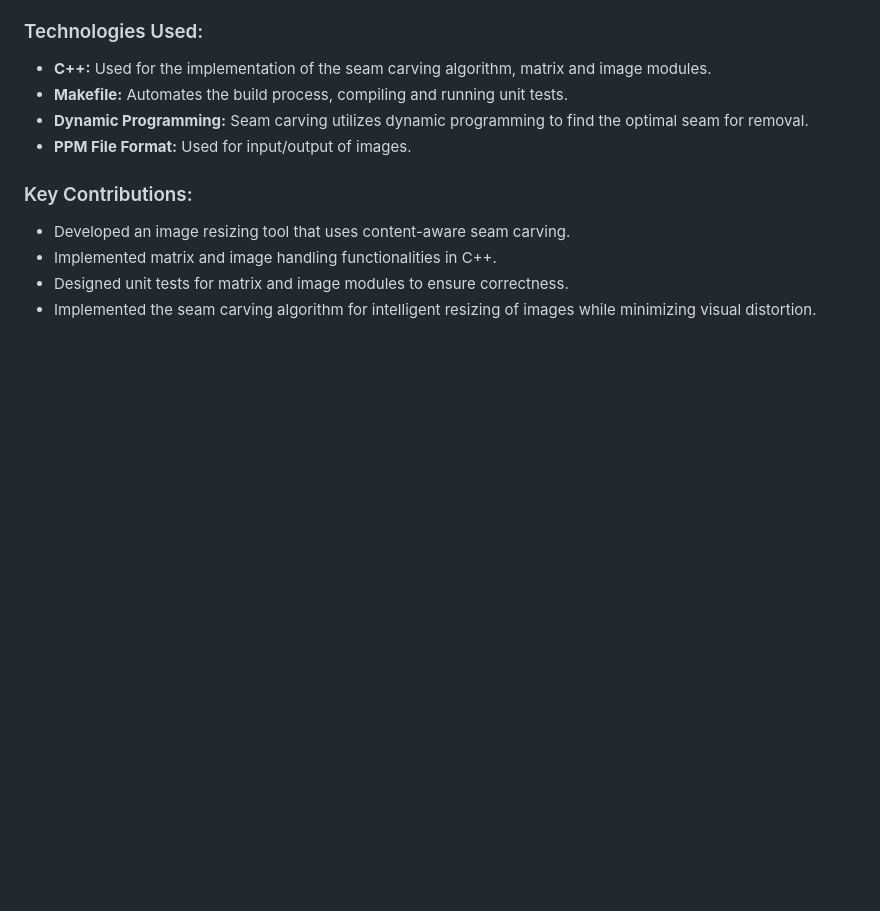
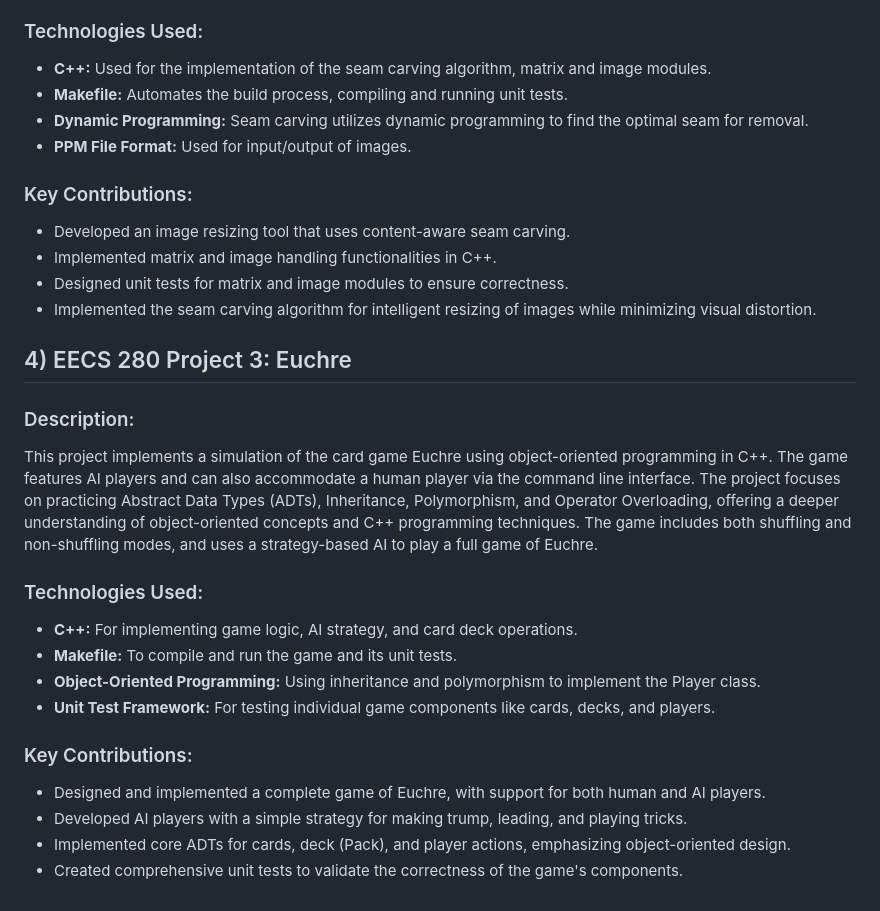
Before and after one commit to abhinavt20/RecruitingPortfolio, a Markdown page: projects/README.md, the part around the change. Drawn GitHub-style; blank space fills up the shorter version.

```diff
--- a/projects/README.md
+++ b/projects/README.md
@@ -51,3 +51,19 @@ This project implements a content-aware image resizing program using the seam ca
 - Implemented matrix and image handling functionalities in C++.
 - Designed unit tests for matrix and image modules to ensure correctness.
 - Implemented the seam carving algorithm for intelligent resizing of images while minimizing visual distortion.
+
+## 4) EECS 280 Project 3: Euchre
+### Description:
+This project implements a simulation of the card game Euchre using object-oriented programming in C++. The game features AI players and can also accommodate a human player via the command line interface. The project focuses on practicing Abstract Data Types (ADTs), Inheritance, Polymorphism, and Operator Overloading, offering a deeper understanding of object-oriented concepts and C++ programming techniques. The game includes both shuffling and non-shuffling modes, and uses a strategy-based AI to play a full game of Euchre.
+
+### Technologies Used:
+- **C++:** For implementing game logic, AI strategy, and card deck operations.
+- **Makefile:** To compile and run the game and its unit tests.
+- **Object-Oriented Programming:** Using inheritance and polymorphism to implement the Player class.
+- **Unit Test Framework:** For testing individual game components like cards, decks, and players.
+
+### Key Contributions:
+- Designed and implemented a complete game of Euchre, with support for both human and AI players.
+- Developed AI players with a simple strategy for making trump, leading, and playing tricks.
+- Implemented core ADTs for cards, deck (Pack), and player actions, emphasizing object-oriented design.
+- Created comprehensive unit tests to validate the correctness of the game's components.
```
